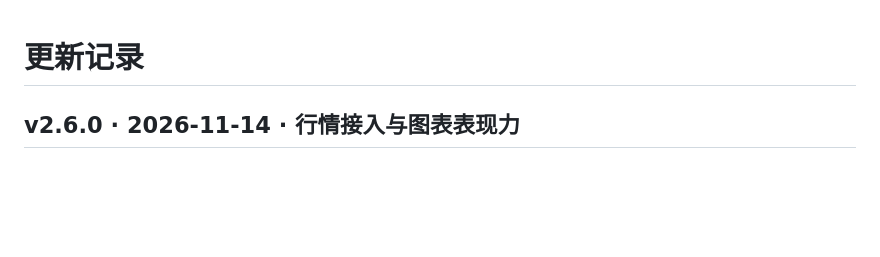
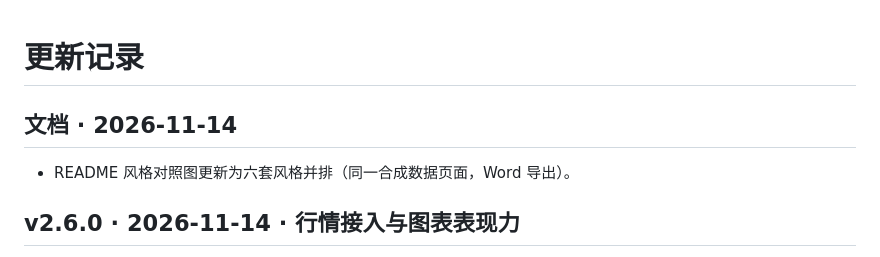
Before and after one commit to Ruoyu-Tianyi/equity-research-skill, a Markdown page: CHANGELOG.md, the part around the change. Rendered like a GitHub page; blank space fills up the shorter version.

```diff
--- a/CHANGELOG.md
+++ b/CHANGELOG.md
@@ -1,4 +1,7 @@
 # 更新记录
+
+## 文档 · 2026-11-14
+- README 风格对照图更新为六套风格并排（同一合成数据页面，Word 导出）。
 
 ## v2.6.0 · 2026-11-14 · 行情接入与图表表现力
 - 新增 `fetch_market_data.py`：经 Tushare Pro 取研究截止日前的逐日收盘价、基准指数、区间涨跌幅与 52 周高低点。
```
Also changed, not shown: README.md (+2 -2 lines), docs/assets/theme-gallery.png.
